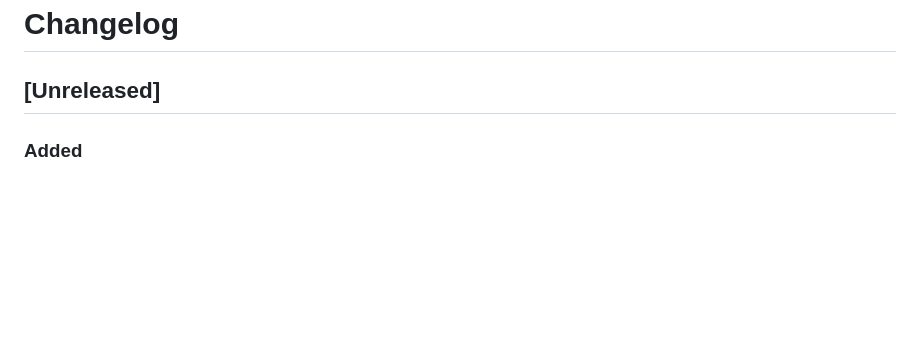
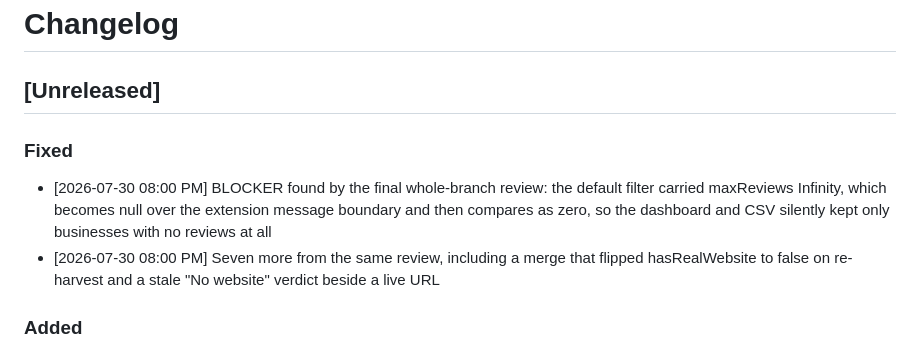
Before and after one commit to Usama309/gmaps-lead-scraper, a Markdown page: .claude/CHANGELOG.md, the part around the change. Drawn GitHub-style; blank space fills up the shorter version.

Commit message:
Close Phase 1 in code, with the live run outstanding
Records the final whole-branch review and its blocker in the journal, so the
lesson survives with the code: the defect that would have wrecked the first run
existed only at the boundary between two modules, where no per-module review
could see it. filter.js was tested in process, where Infinity works fine; it only
breaks crossing chrome.runtime.sendMessage.

Phase 1 is code-complete at 255 passing tests. 47 defects were found across 14
tasks and every one was in the plan text rather than in transcription, which was
byte-perfect throughout. Eight would have shipped as plausible wrong output
rather than as errors.

The remaining step is the operator's: docs/FIRST-RUN.md. Nothing here has touched
Google, so nothing has yet confirmed the payload indices still match today's.

Co-Authored-By: Claude <noreply@anthropic.com>

```diff
--- a/.claude/CHANGELOG.md
+++ b/.claude/CHANGELOG.md
@@ -1,6 +1,14 @@
 # Changelog
 
 ## [Unreleased]
+
+### Fixed
+- [2026-07-30 08:00 PM] BLOCKER found by the final whole-branch review: the default filter carried
+  maxReviews Infinity, which becomes null over the extension message boundary and then compares as
+  zero, so the dashboard and CSV silently kept only businesses with no reviews at all
+- [2026-07-30 08:00 PM] Seven more from the same review, including a merge that flipped
+  hasRealWebsite to false on re-harvest and a stale "No website" verdict beside a live URL
+
 
 ### Added
 - [2026-07-30 05:30 PM] Phase 1 complete in code: harvest, dedupe, score, filter and CSV export,
```
Also changed, not shown: 1 other file.
